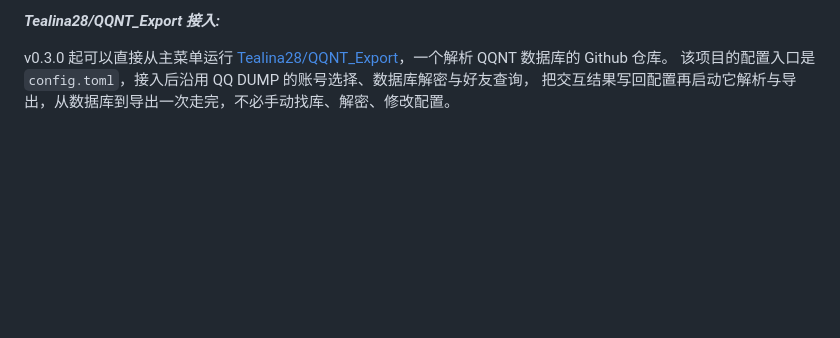
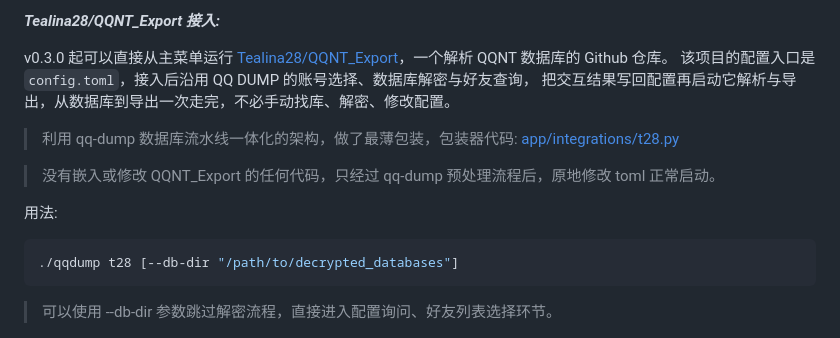
Before and after one commit to miniyu157/qq-dump, a Markdown page: README.md, the part around the change. Rendered like a GitHub page; blank space fills up the shorter version.

Commit message:
docs: README Tealina28/QQNT_Export 接入章节追加一些提示

````diff
--- a/README.md
+++ b/README.md
@@ -91,6 +91,18 @@ Legacy 代码虽然较老，除了已做交互适配和适当优化之外，功
 v0.3.0 起可以直接从主菜单运行 [Tealina28/QQNT_Export](https://github.com/Tealina28/QQNT_Export)，一个解析 QQNT 数据库的 Github 仓库。
 该项目的配置入口是 `config.toml`，接入后沿用 QQ DUMP 的账号选择、数据库解密与好友查询，
 把交互结果写回配置再启动它解析与导出，从数据库到导出一次走完，不必手动找库、解密、修改配置。
+
+> 利用 qq-dump 数据库流水线一体化的架构，做了最薄包装，包装器代码: [app/integrations/t28.py](https://github.com/miniyu157/qq-dump/blob/main/app/integrations/t28.py)
+
+> 没有嵌入或修改 QQNT_Export 的任何代码，只经过 qq-dump 预处理流程后，原地修改 toml 正常启动。
+
+用法:
+
+```bash
+./qqdump t28 [--db-dir "/path/to/decrypted_databases"]
+```
+
+> 可以使用 --db-dir 参数跳过解密流程，直接进入配置询问、好友列表选择环节。
 
 ![t28 导出配置](docs/t28-2.png)
 
````
